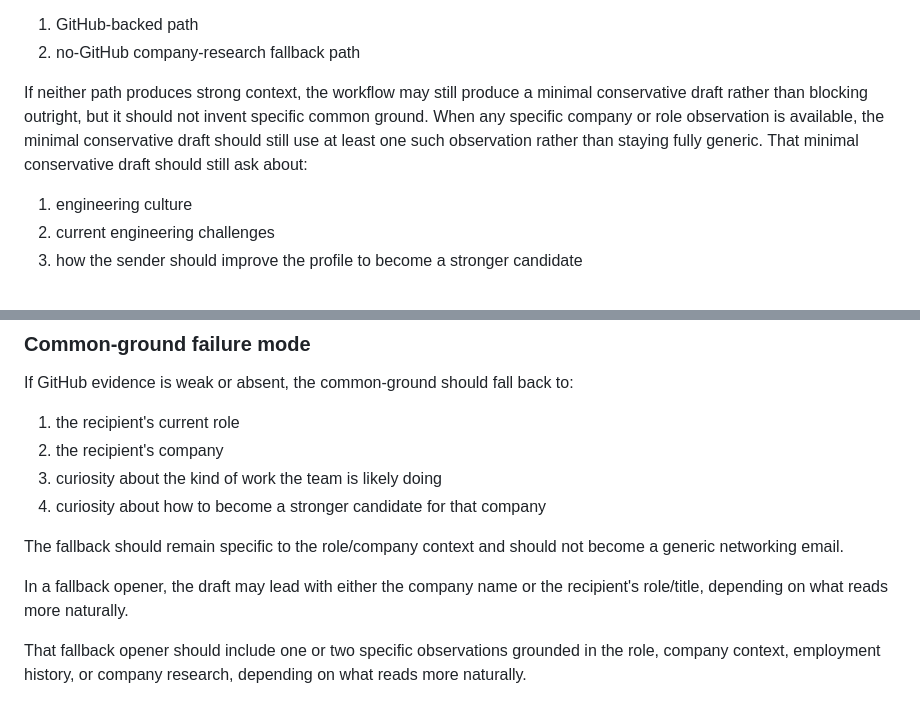
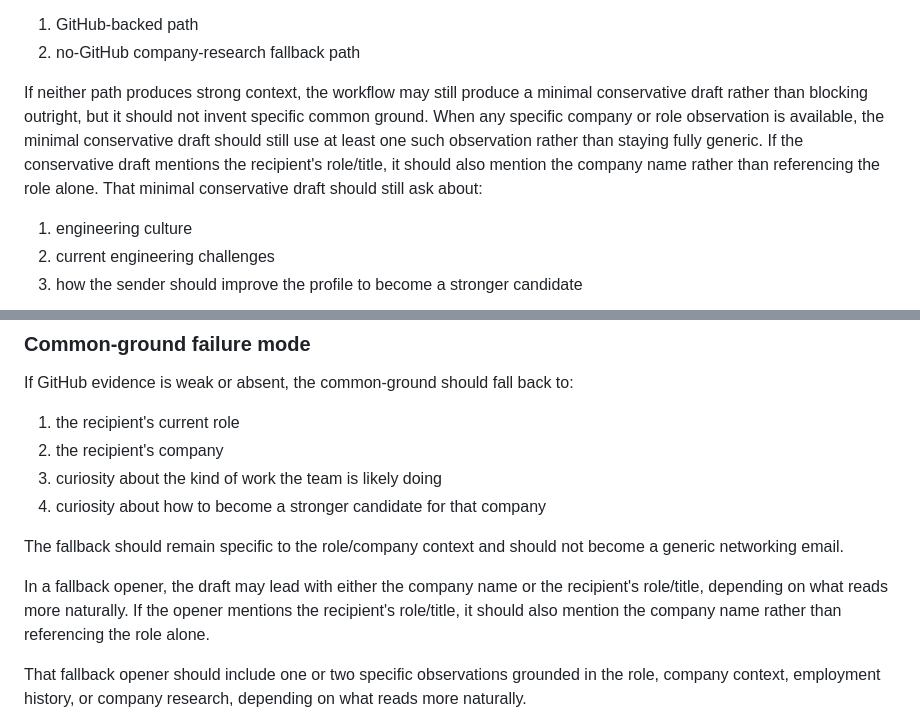
Before and after one commit to sontiachyut/job-hunt-copilot-v4, a Markdown page: docs/github-personalized-outreach-poc-spec.md, 2 parts joined by grey strips. Drawn GitHub-style.

Commit message:
Require company name alongside role mentions in fallback drafts

```diff
--- a/docs/github-personalized-outreach-poc-spec.md
+++ b/docs/github-personalized-outreach-poc-spec.md
@@ -48,6 +48,7 @@ The contact becomes draft-ready only when one of these research paths has comple
 
 If neither path produces strong context, the workflow may still produce a minimal conservative draft rather than blocking outright, but it should not invent specific common ground.
 When any specific company or role observation is available, the minimal conservative draft should still use at least one such observation rather than staying fully generic.
+If the conservative draft mentions the recipient's role/title, it should also mention the company name rather than referencing the role alone.
 That minimal conservative draft should still ask about:
 
 1. engineering culture
@@ -270,7 +271,9 @@ If GitHub evidence is weak or absent, the common-ground should fall back to:
 The fallback should remain specific to the role/company context and should not become a generic networking email.
 
 In a fallback opener, the draft may lead with either the company name or the
-recipient's role/title, depending on what reads more naturally.
+recipient's role/title, depending on what reads more naturally. If the opener
+mentions the recipient's role/title, it should also mention the company name
+rather than referencing the role alone.
 
 That fallback opener should include one or two specific observations grounded in
 the role, company context, employment history, or company research, depending
```
